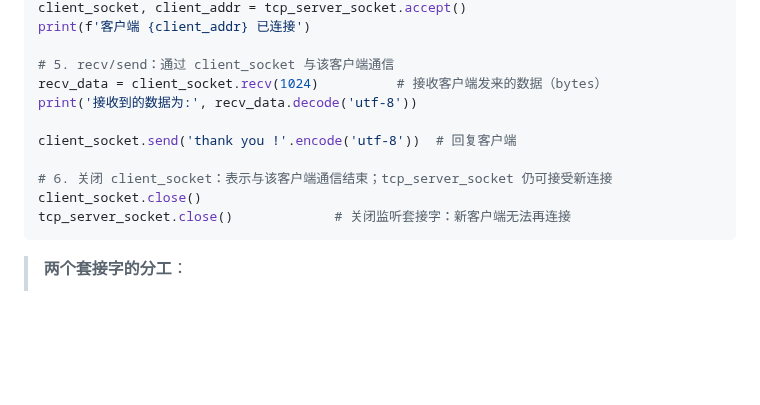
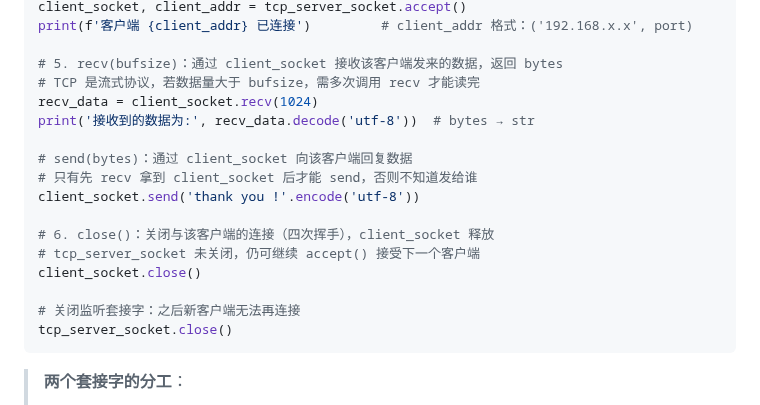
Before and after one commit to lisirui-ai/Python, a Markdown page: Python_notebook.md, the part around one of its changes. Rendered like a GitHub page; blank space fills up the shorter version.

````diff
--- a/Python_notebook.md
+++ b/Python_notebook.md
@@ -2636,15 +2649,21 @@ tcp_server_socket.listen(128)
 client_socket, client_addr = tcp_server_socket.accept()
-print(f'客户端 {client_addr} 已连接')
-
-# 5. recv/send：通过 client_socket 与该客户端通信
-recv_data = client_socket.recv(1024)          # 接收客户端发来的数据（bytes）
-print('接收到的数据为:', recv_data.decode('utf-8'))
-
-client_socket.send('thank you !'.encode('utf-8'))  # 回复客户端
-
-# 6. 关闭 client_socket：表示与该客户端通信结束；tcp_server_socket 仍可接受新连接
+print(f'客户端 {client_addr} 已连接')         # client_addr 格式：('192.168.x.x', port)
+
+# 5. recv(bufsize)：通过 client_socket 接收该客户端发来的数据，返回 bytes
+# TCP 是流式协议，若数据量大于 bufsize，需多次调用 recv 才能读完
+recv_data = client_socket.recv(1024)
+print('接收到的数据为:', recv_data.decode('utf-8'))  # bytes → str
+
+# send(bytes)：通过 client_socket 向该客户端回复数据
+# 只有先 recv 拿到 client_socket 后才能 send，否则不知道发给谁
+client_socket.send('thank you !'.encode('utf-8'))
+
+# 6. close()：关闭与该客户端的连接（四次挥手），client_socket 释放
+# tcp_server_socket 未关闭，仍可继续 accept() 接受下一个客户端
 client_socket.close()
-tcp_server_socket.close()             # 关闭监听套接字：新客户端无法再连接
+
+# 关闭监听套接字：之后新客户端无法再连接
+tcp_server_socket.close()
 ```
 
 > **两个套接字的分工**：
````
Also changed, not shown: other parts of Python_notebook.md (+44 -31 lines), images/tcp_flow_diagram.png.
